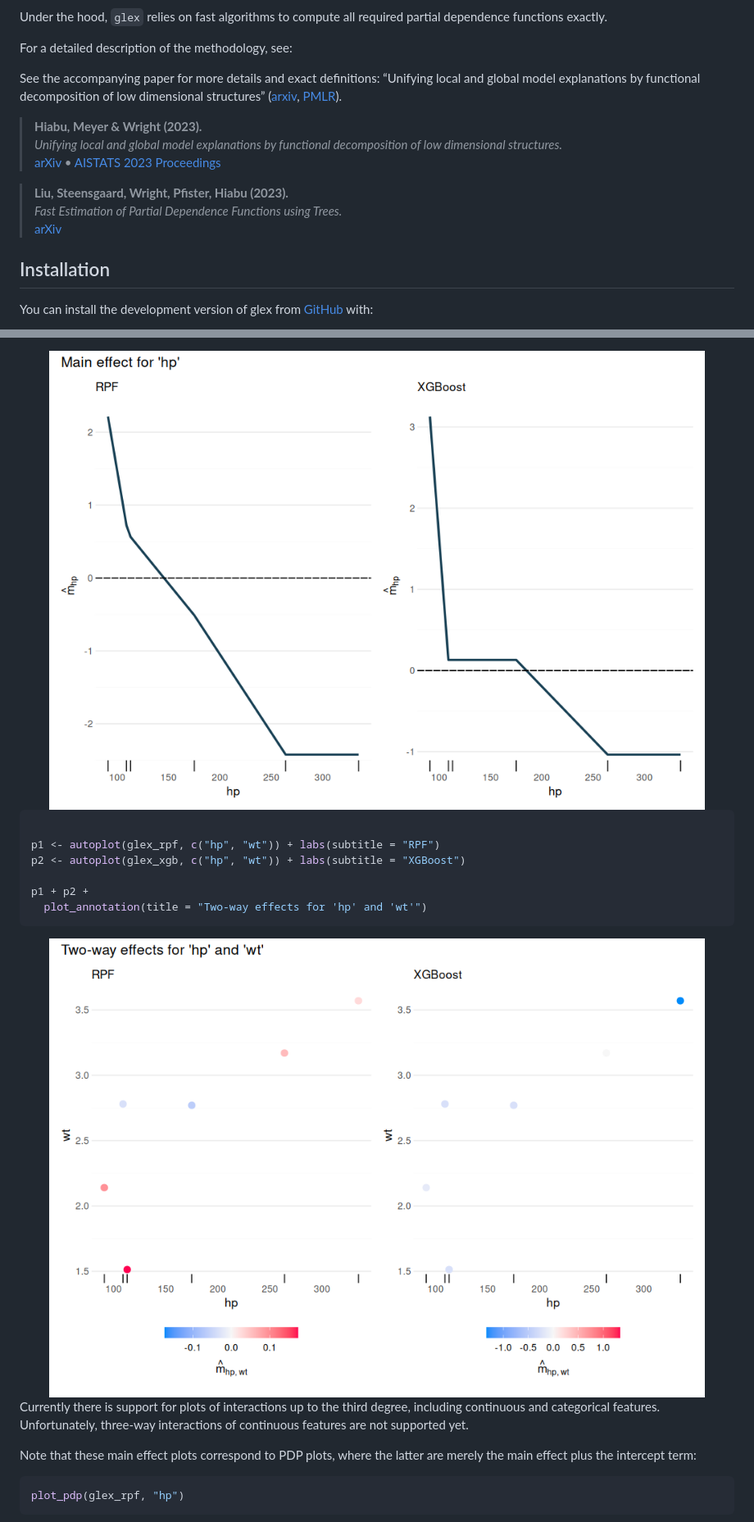
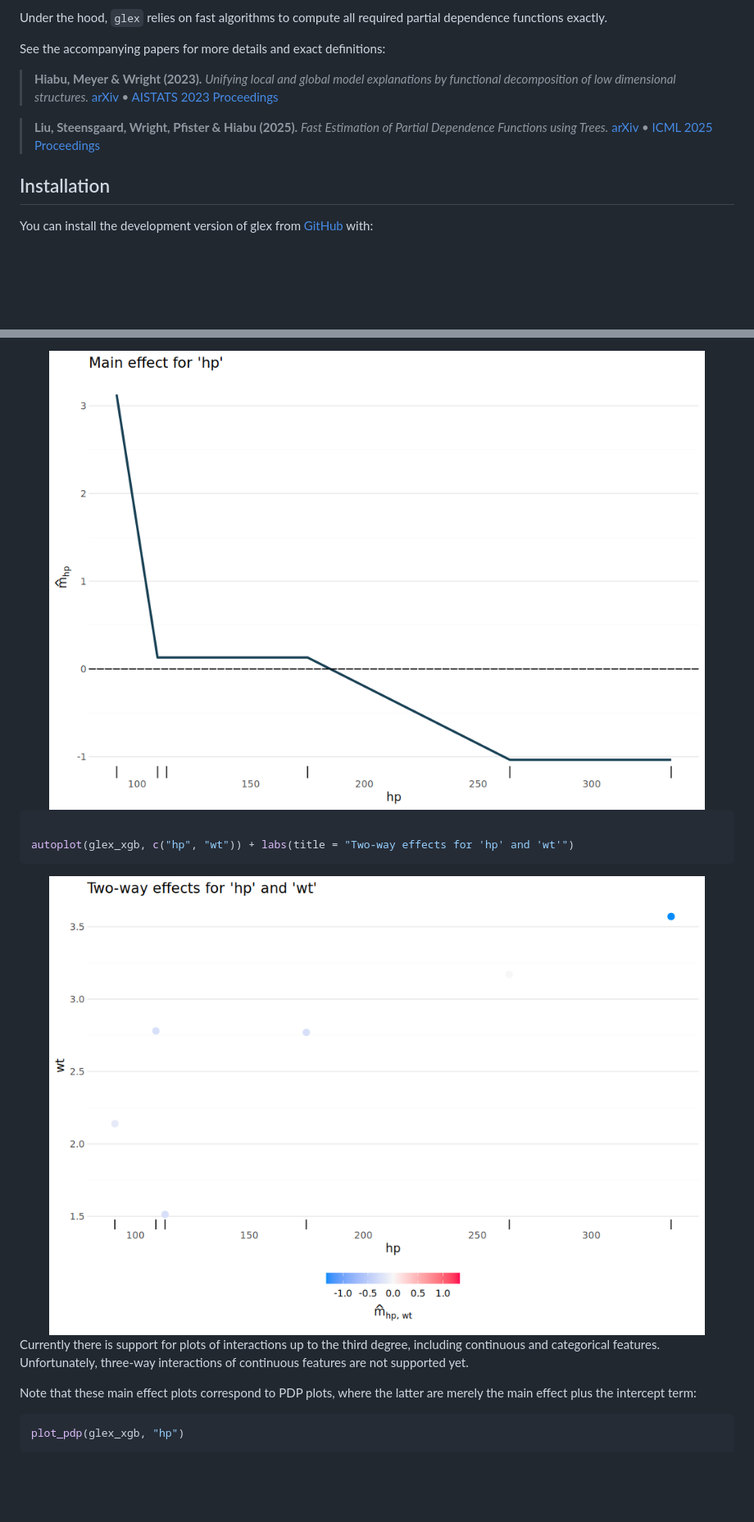
Before and after one commit to PlantedML/glex, a Markdown page: README.md, 2 parts joined by grey strips. Shown at 82% size. Rendered like a GitHub page; pictures changed too: man/figures/README-plot_components-1.png, man/figures/README-plot_components-2.png; blank space fills up the shorter version.

````diff
--- a/README.md
+++ b/README.md
@@ -32,23 +32,17 @@ it can
 Under the hood, `glex` relies on fast algorithms to compute all required
 partial dependence functions exactly.
 
-For a detailed description of the methodology, see:
+See the accompanying papers for more details and exact definitions:
 
-See the accompanying paper for more details and exact definitions:
-“Unifying local and global model explanations by functional
-decomposition of low dimensional structures”
-([arxiv](https://arxiv.org/abs/2208.06151),
-[PMLR](https://proceedings.mlr.press/v206/hiabu23a.html)).
-
-> **Hiabu, Meyer & Wright (2023).**
-> *Unifying local and global model explanations by functional
-> decomposition of low dimensional structures.*
-> [arXiv](https://arxiv.org/abs/2208.06151) • [AISTATS 2023
+> **Hiabu, Meyer & Wright (2023).** *Unifying local and global model
+> explanations by functional decomposition of low dimensional
+> structures.* [arXiv](https://arxiv.org/abs/2208.06151) • [AISTATS 2023
 > Proceedings](https://proceedings.mlr.press/v206/hiabu23a.html)
 
-> **Liu, Steensgaard, Wright, Pfister, Hiabu (2023).**
-> *Fast Estimation of Partial Dependence Functions using Trees.*
-> [arXiv](https://arxiv.org/abs/2410.13448)
+> **Liu, Steensgaard, Wright, Pfister & Hiabu (2025).** *Fast Estimation
+> of Partial Dependence Functions using Trees.*
+> [arXiv](https://arxiv.org/abs/2410.13448) • [ICML 2025
+> Proceedings](https://proceedings.mlr.press/v267/liu25bm.html)
 
 ## Installation
 
@@ -389,11 +337,7 @@ p1 + p2 +
 
 ``` r
 
-p1 <- autoplot(glex_rpf, c("hp", "wt")) + labs(subtitle = "RPF")
-p2 <- autoplot(glex_xgb, c("hp", "wt")) + labs(subtitle = "XGBoost")
-
-p1 + p2 +
-  plot_annotation(title = "Two-way effects for 'hp' and 'wt'")
+autoplot(glex_xgb, c("hp", "wt")) + labs(title = "Two-way effects for 'hp' and 'wt'")
 ```
 
 <img src="man/figures/README-plot_components-2.png" alt="" width="100%" />
@@ -406,7 +350,7 @@ Note that these main effect plots correspond to PDP plots, where the
 latter are merely the main effect plus the intercept term:
 
 ``` r
-plot_pdp(glex_rpf, "hp")
+plot_pdp(glex_xgb, "hp")
 ```
 
 <img src="man/figures/README-main_pdp-1.png" alt="" width="100%" />
````
Also changed, not shown: other parts of README.md (+26 -77 lines), man/figures/README-glex_explain-1.png, man/figures/README-glex_vi-plot-1.png, man/figures/README-glex_vi-plot-by-degree-1.png, man/figures/README-main_pdp-1.png, 1 other file.
